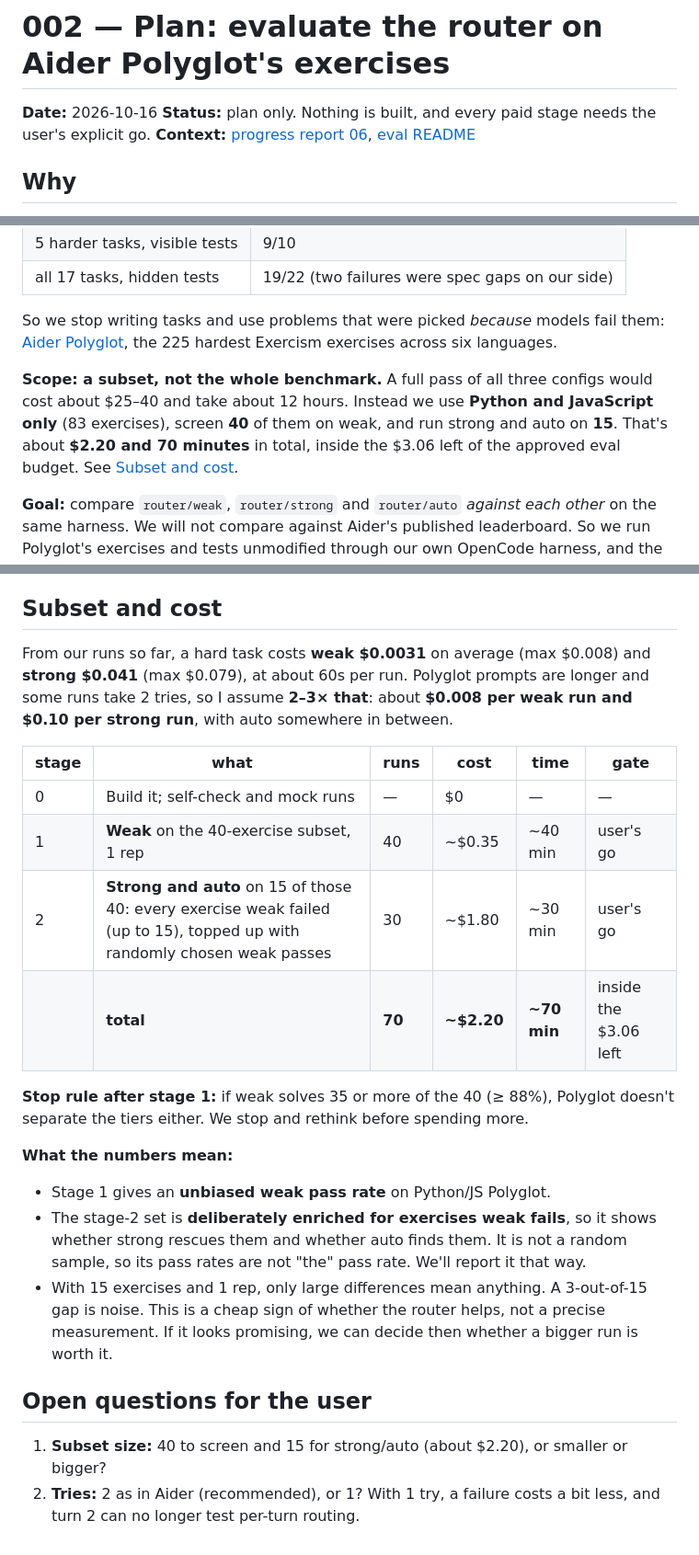
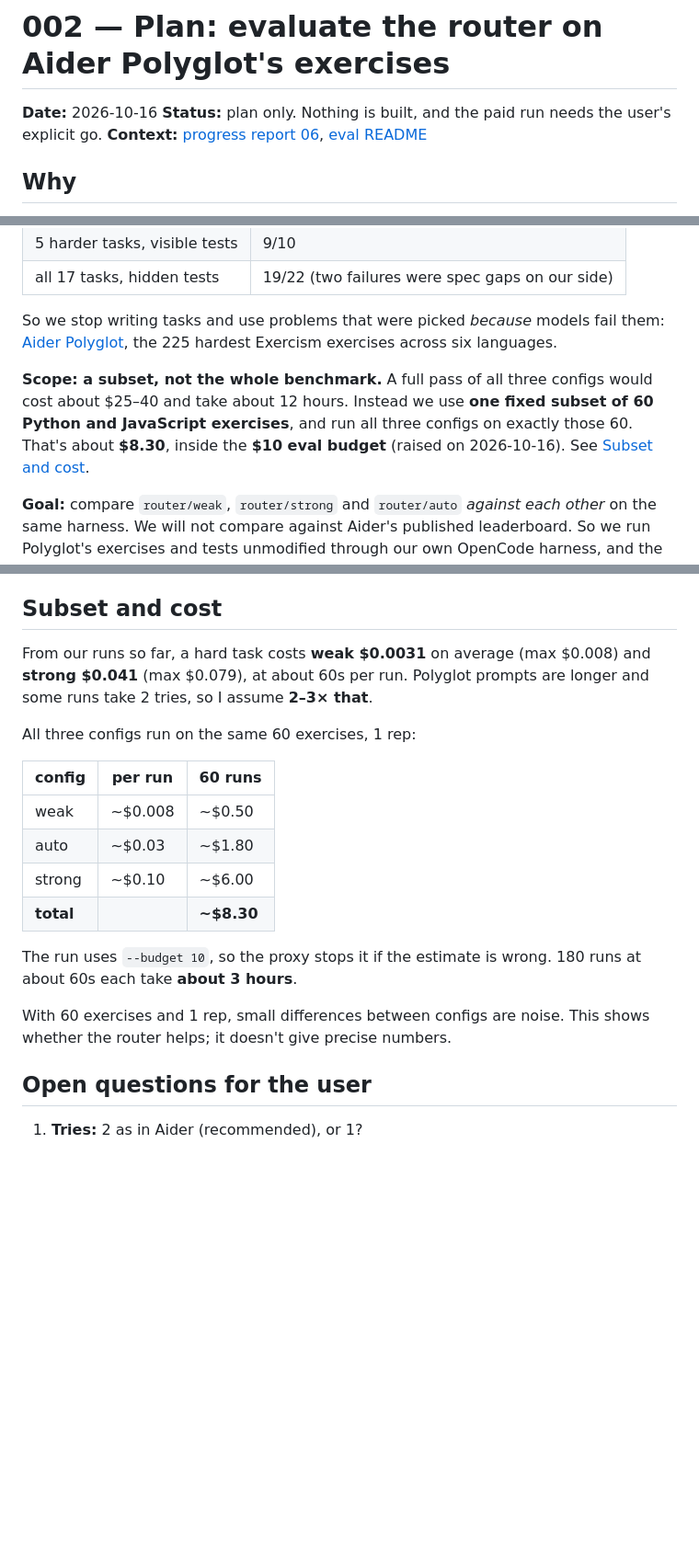
Before and after one commit to brombaut/agent-scaffold-router, a Markdown page: docs/specs/002-polyglot-eval.md, 3 parts joined by grey strips. Shown at 92% size. Rendered like a GitHub page; blank space fills up the shorter version.

Commit message:
docs: one fixed 60-exercise Polyglot subset for all configs, $10 budget
Co-Authored-By: Claude Opus 5.5 <noreply@anthropic.com>

```diff
--- a/docs/specs/002-polyglot-eval.md
+++ b/docs/specs/002-polyglot-eval.md
@@ -1,7 +1,7 @@
 # 002 — Plan: evaluate the router on Aider Polyglot's exercises
 
 **Date:** 2026-10-16
-**Status:** plan only. Nothing is built, and every paid stage needs the user's explicit go.
+**Status:** plan only. Nothing is built, and the paid run needs the user's explicit go.
 **Context:** [progress report 06](../progress/06_progress_report.md), [eval README](../../eval/README.md)
 
 ## Why
@@ -16,7 +16,7 @@ Our own tasks can't separate the tiers. Across three rounds, the weak model (`gp
 
 So we stop writing tasks and use problems that were picked *because* models fail them: [Aider Polyglot](https://github.com/Aider-AI/polyglot-benchmark), the 225 hardest Exercism exercises across six languages.
 
-**Scope: a subset, not the whole benchmark.** A full pass of all three configs would cost about $25–40 and take about 12 hours. Instead we use **Python and JavaScript only** (83 exercises), screen **40** of them on weak, and run strong and auto on **15**. That's about **$2.20 and 70 minutes** in total, inside the $3.06 left of the approved eval budget. See [Subset and cost](#subset-and-cost).
+**Scope: a subset, not the whole benchmark.** A full pass of all three configs would cost about $25–40 and take about 12 hours. Instead we use **one fixed subset of 60 Python and JavaScript exercises**, and run all three configs on exactly those 60. That's about **$8.30**, inside the **$10 eval budget** (raised on 2026-10-16). See [Subset and cost](#subset-and-cost).
 
 **Goal:** compare `router/weak`, `router/strong` and `router/auto` *against each other* on the same harness. We will not compare against Aider's published leaderboard. So we run Polyglot's exercises and tests unmodified through our own OpenCode harness, and the scores are ours, not Aider's.
 
@@ -93,23 +93,21 @@ Rough size: a couple of hundred lines, mostly the loader and the Docker check.
 
 ## Subset and cost
 
-From our runs so far, a hard task costs **weak $0.0031** on average (max $0.008) and **strong $0.041** (max $0.079), at about 60s per run. Polyglot prompts are longer and some runs take 2 tries, so I assume **2–3× that**: about **$0.008 per weak run and $0.10 per strong run**, with auto somewhere in between.
+From our runs so far, a hard task costs **weak $0.0031** on average (max $0.008) and **strong $0.041** (max $0.079), at about 60s per run. Polyglot prompts are longer and some runs take 2 tries, so I assume **2–3× that**.
 
-| stage | what | runs | cost | time | gate |
-|---|---|---|---|---|---|
-| 0 | Build it; self-check and mock runs | — | $0 | — | — |
-| 1 | **Weak** on the 40-exercise subset, 1 rep | 40 | ~$0.35 | ~40 min | user's go |
-| 2 | **Strong and auto** on 15 of those 40: every exercise weak failed (up to 15), topped up with randomly chosen weak passes | 30 | ~$1.80 | ~30 min | user's go |
-| | **total** | **70** | **~$2.20** | **~70 min** | inside the $3.06 left |
+All three configs run on the same 60 exercises, 1 rep:
 
-**Stop rule after stage 1:** if weak solves 35 or more of the 40 (≥ 88%), Polyglot doesn't separate the tiers either. We stop and rethink before spending more.
+| config | per run | 60 runs |
+|---|---|---|
+| weak | ~$0.008 | ~$0.50 |
+| auto | ~$0.03 | ~$1.80 |
+| strong | ~$0.10 | ~$6.00 |
+| **total** | | **~$8.30** |
 
-**What the numbers mean:**
-- Stage 1 gives an **unbiased weak pass rate** on Python/JS Polyglot.
-- The stage-2 set is **deliberately enriched for exercises weak fails**, so it shows whether strong rescues them and whether auto finds them. It is not a random sample, so its pass rates are not "the" pass rate. We'll report it that way.
-- With 15 exercises and 1 rep, only large differences mean anything. A 3-out-of-15 gap is noise. This is a cheap sign of whether the router helps, not a precise measurement. If it looks promising, we can decide then whether a bigger run is worth it.
+The run uses `--budget 10`, so the proxy stops it if the estimate is wrong. 180 runs at about 60s each take **about 3 hours**.
+
+With 60 exercises and 1 rep, small differences between configs are noise. This shows whether the router helps; it doesn't give precise numbers.
 
 ## Open questions for the user
 
-1. **Subset size:** 40 to screen and 15 for strong/auto (about $2.20), or smaller or bigger?
-2. **Tries:** 2 as in Aider (recommended), or 1? With 1 try, a failure costs a bit less, and turn 2 can no longer test per-turn routing.
+1. **Tries:** 2 as in Aider (recommended), or 1?
```
Also changed, not shown: other parts of docs/specs/002-polyglot-eval.md (+1 -1 lines).
